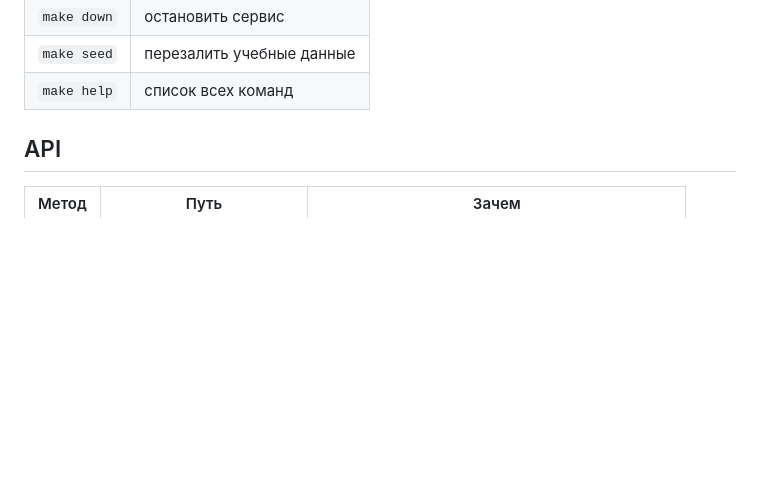
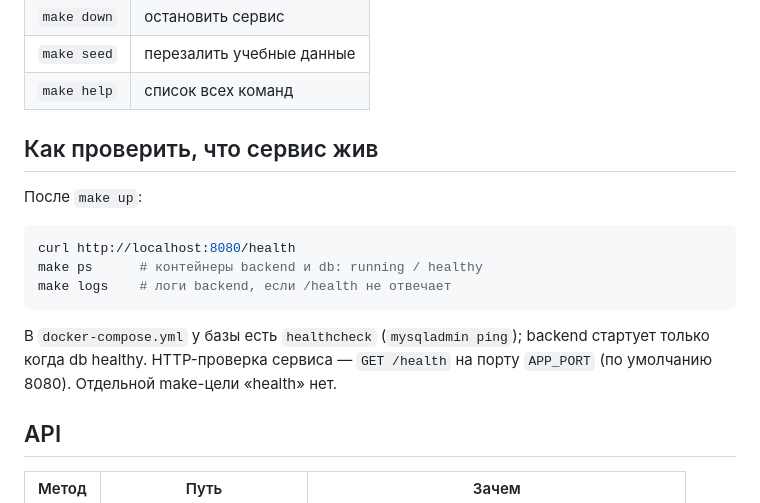
Before and after one commit to adva-cg/carmoney-lab-adva-cg, a Markdown page: README.md, the part around the change. Drawn GitHub-style; blank space fills up the shorter version.

````diff
--- a/README.md
+++ b/README.md
@@ -30,6 +30,20 @@ Docker'а на ноутбуке нет? Тогда локально работа
 | `make down` | остановить сервис |
 | `make seed` | перезалить учебные данные |
 | `make help` | список всех команд |
+
+## Как проверить, что сервис жив
+
+После `make up`:
+
+```bash
+curl http://localhost:8080/health
+make ps      # контейнеры backend и db: running / healthy
+make logs    # логи backend, если /health не отвечает
+```
+
+В `docker-compose.yml` у базы есть `healthcheck` (`mysqladmin ping`); backend стартует
+только когда db healthy. HTTP-проверка сервиса — `GET /health` на порту `APP_PORT`
+(по умолчанию 8080). Отдельной make-цели «health» нет.
 
 ## API
 
````
Also changed, not shown: docs/setup/modes.md (added, +4 -0 lines).
